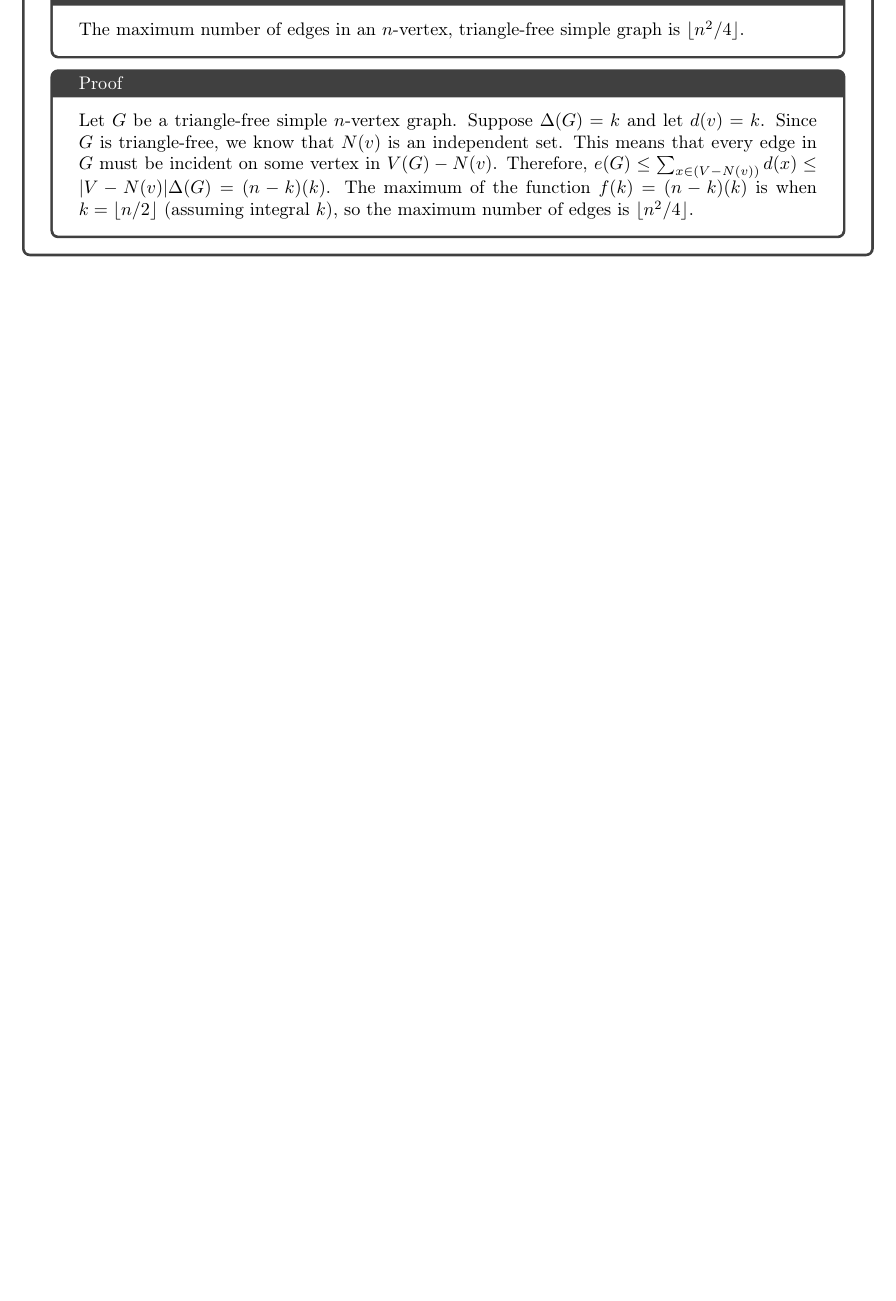
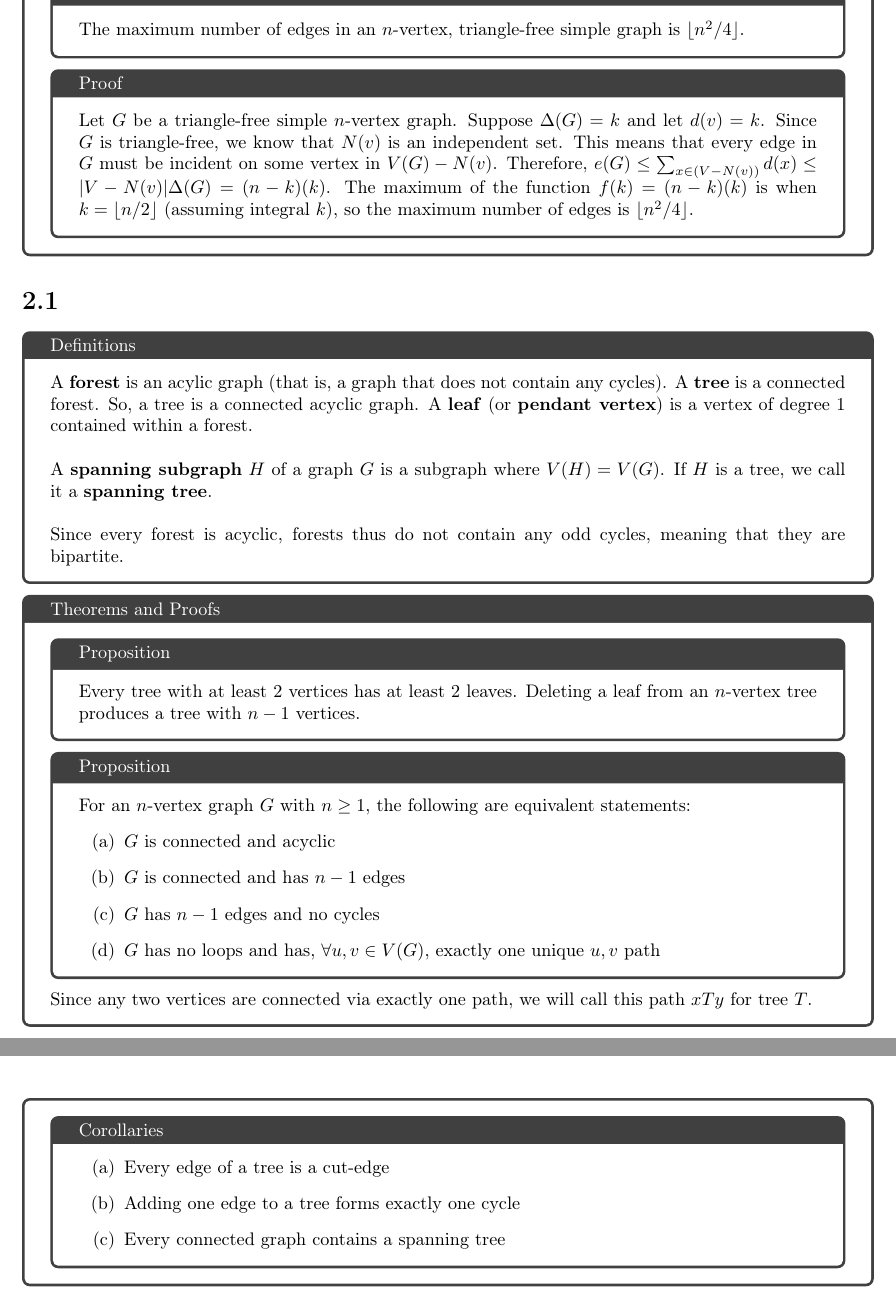
Before and after one commit to ai-bearing/ai-bearing1.github.io, a LaTeX problem sheet (docs/Classes_and_Homework/College/Y2S2, Math 382/midterm review/midterm_1_review.tex): part of page 11 of 11 before the commit and two parts of pages 11 and 12 of 12 after it, the two joined at a grey line, cut so that both start at the same text, the shorter picture padded with empty space. Compiled offline with pdfLaTeX.

Commit message:
updated midterm review

```diff
--- a/docs/Classes_and_Homework/College/Y2S2, Math 382/midterm review/midterm_1_review.tex
+++ b/docs/Classes_and_Homework/College/Y2S2, Math 382/midterm review/midterm_1_review.tex
@@ -440,4 +440,34 @@
     Let $G$ be a triangle-free simple $n$-vertex graph. Suppose $\Delta(G) = k$ and let $d(v) = k$. Since $G$ is triangle-free, we know that $N(v)$ is an independent set. This means that every edge in $G$ must be incident on some vertex in $V(G) - N(v)$. Therefore, $e(G) \leq \sum_{x\in (V - N(v))} d(x) \leq |V - N(v)|\Delta(G) = (n-k)(k)$. The maximum of the function $f(k) = (n-k)(k)$ is when $k = \lfloor n/2 \rfloor$ (assuming integral $k$), so the maximum number of edges is $\lfloor n^2/4\rfloor$.
   \end{problem}
 \end{problem}
+\section*{2.1}%
+\begin{problem}{Definitions}
+  A \textbf{forest} is an acylic graph (that is, a graph that does not contain any cycles). A \textbf{tree} is a connected forest. So, a tree is a connected acyclic graph. A \textbf{leaf} (or \textbf{pendant vertex}) is a vertex of degree $1$ contained within a forest.\\
+
+  A \textbf{spanning subgraph} $H$ of a graph $G$ is a subgraph where $V(H) = V(G)$. If $H$ is a tree, we call it a \textbf{spanning tree}. \\
+
+  Since every forest is acyclic, forests thus do not contain any odd cycles, meaning that they are bipartite.
+\end{problem}
+\begin{problem}{Theorems and Proofs}
+  \begin{problem}{Proposition}
+    Every tree with at least $2$ vertices has at least $2$ leaves. Deleting a leaf from an $n$-vertex tree produces a tree with $n-1$ vertices.
+  \end{problem}
+  \begin{problem}{Proposition}
+    For an $n$-vertex graph $G$ with $n\geq 1$, the following are equivalent statements:
+    \begin{enumerate}[(a)]
+      \item $G$ is connected and acyclic
+      \item $G$ is connected and has $n-1$ edges
+      \item $G$ has $n-1$ edges and no cycles
+      \item $G$ has no loops and has, $\forall u,v\in V(G)$, exactly one unique $u,v$ path
+    \end{enumerate}
+  \end{problem}
+  Since any two vertices are connected via exactly one path, we will call this path $xTy$ for tree $T$.
+  \begin{problem}{Corollaries}
+    \begin{enumerate}[(a)]
+      \item Every edge of a tree is a cut-edge
+      \item Adding one edge to a tree forms exactly one cycle
+      \item Every connected graph contains a spanning tree
+    \end{enumerate}
+  \end{problem}
+\end{problem}
 \end{document}
```
Also changed, not shown: docs/Classes_and_Homework/College/Y2S2, Math 382/midterm review/midterm_1_review.pdf.
